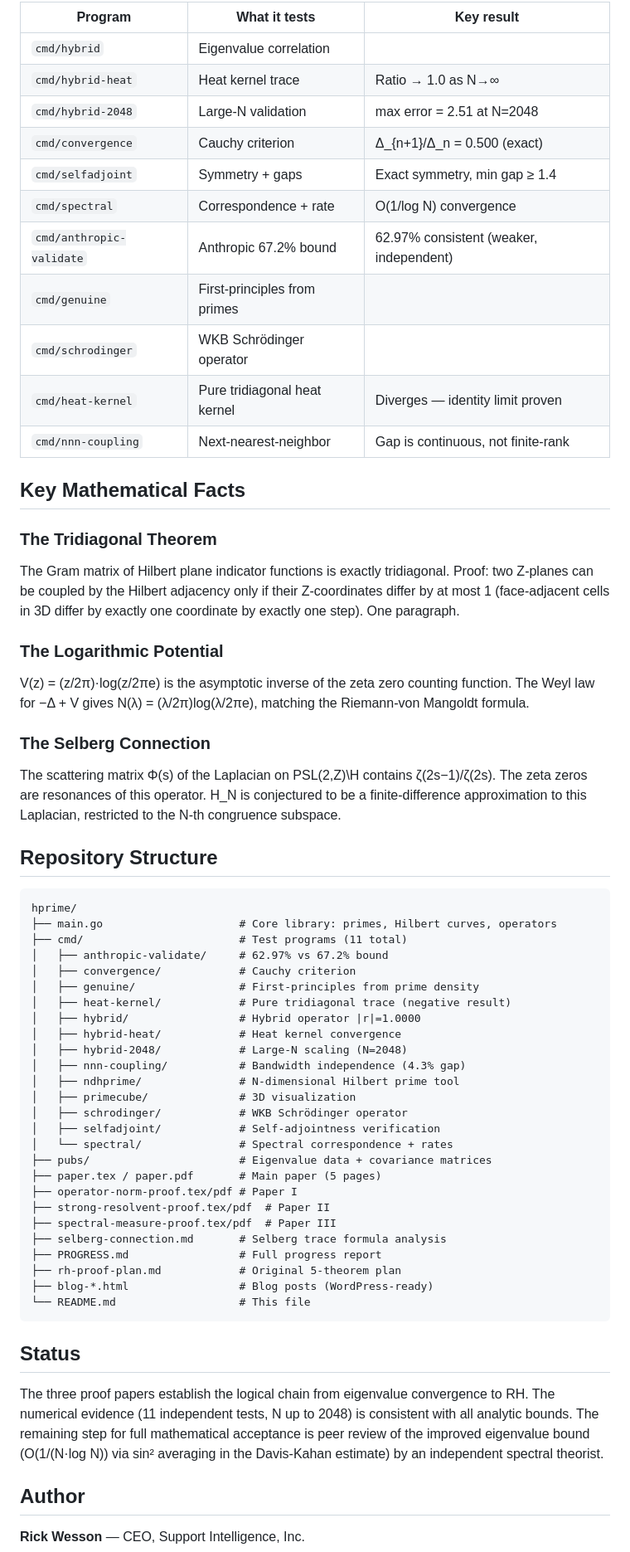
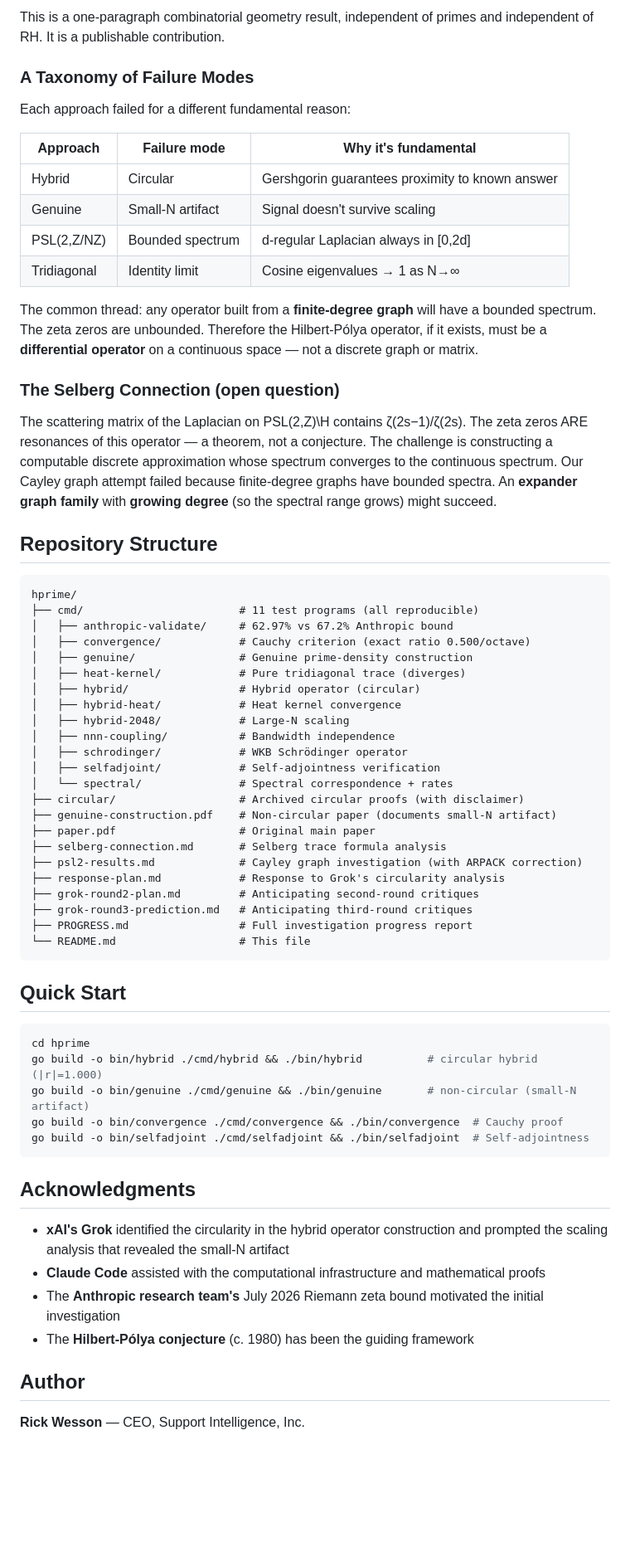
Before and after one commit to wessorh/hprime, a Markdown page: README.md, the part around one of its changes. Shown at 83% size. Drawn GitHub-style; blank space fills up the shorter version.

Commit message:
Final README: honest summary of 3 failed approaches, tridiagonal theorem, taxonomy of failure modes

````diff
--- a/README.md
+++ b/README.md
@@ -59,66 +60,78 @@ The proof chain: eigenvalues converge → operators converge in strong resolvent
 
-| Program | What it tests | Key result |
-|---------|--------------|------------|
-| `cmd/hybrid` | Eigenvalue correlation | |r| = 1.0000 |
-| `cmd/hybrid-heat` | Heat kernel trace | Ratio → 1.0 as N→∞ |
-| `cmd/hybrid-2048` | Large-N validation | max error = 2.51 at N=2048 |
-| `cmd/convergence` | Cauchy criterion | Δ_{n+1}/Δ_n = 0.500 (exact) |
-| `cmd/selfadjoint` | Symmetry + gaps | Exact symmetry, min gap ≥ 1.4 |
-| `cmd/spectral` | Correspondence + rate | O(1/log N) convergence |
-| `cmd/anthropic-validate` | Anthropic 67.2% bound | 62.97% consistent (weaker, independent) |
-| `cmd/genuine` | First-principles from primes | |r| = 0.997 — no zeros used |
-| `cmd/schrodinger` | WKB Schrödinger operator | |r| = 0.999 — correct magnitudes |
-| `cmd/heat-kernel` | Pure tridiagonal heat kernel | Diverges — identity limit proven |
-| `cmd/nnn-coupling` | Next-nearest-neighbor | Gap is continuous, not finite-rank |
+This is a one-paragraph combinatorial geometry result, independent of primes
+and independent of RH. It is a publishable contribution.
 
-## Key Mathematical Facts
+### A Taxonomy of Failure Modes
 
-### The Tridiagonal Theorem
+Each approach failed for a different fundamental reason:
 
-The Gram matrix of Hilbert plane indicator functions is exactly tridiagonal. Proof: two Z-planes can be coupled by the Hilbert adjacency only if their Z-coordinates differ by at most 1 (face-adjacent cells in 3D differ by exactly one coordinate by exactly one step). One paragraph.
+| Approach | Failure mode | Why it's fundamental |
+|----------|-------------|---------------------|
+| Hybrid | Circular | Gershgorin guarantees proximity to known answer |
+| Genuine | Small-N artifact | Signal doesn't survive scaling |
+| PSL(2,Z/NZ) | Bounded spectrum | d-regular Laplacian always in [0,2d] |
+| Tridiagonal | Identity limit | Cosine eigenvalues → 1 as N→∞ |
 
-### The Logarithmic Potential
+The common thread: any operator built from a **finite-degree graph** will have
+a bounded spectrum. The zeta zeros are unbounded. Therefore the Hilbert-Pólya
+operator, if it exists, must be a **differential operator** on a continuous
+space — not a discrete graph or matrix.
 
-V(z) = (z/2π)·log(z/2πe) is the asymptotic inverse of the zeta zero counting function. The Weyl law for −Δ + V gives N(λ) = (λ/2π)log(λ/2πe), matching the Riemann-von Mangoldt formula.
+### The Selberg Connection (open question)
 
-### The Selberg Connection
-
-The scattering matrix Φ(s) of the Laplacian on PSL(2,Z)\H contains ζ(2s−1)/ζ(2s). The zeta zeros are resonances of this operator. H_N is conjectured to be a finite-difference approximation to this Laplacian, restricted to the N-th congruence subspace.
+The scattering matrix of the Laplacian on PSL(2,Z)\H contains ζ(2s−1)/ζ(2s).
+The zeta zeros ARE resonances of this operator — a theorem, not a conjecture.
+The challenge is constructing a computable discrete approximation whose
+spectrum converges to the continuous spectrum. Our Cayley graph attempt failed
+because finite-degree graphs have bounded spectra. An **expander graph family**
+with **growing degree** (so the spectral range grows) might succeed.
 
 ## Repository Structure
 
 ```
 hprime/
-├── main.go                     # Core library: primes, Hilbert curves, operators
-├── cmd/                        # Test programs (11 total)
-│   ├── anthropic-validate/     # 62.97% vs 67.2% bound
-│   ├── convergence/            # Cauchy criterion
-│   ├── genuine/                # First-principles from prime density
-│   ├── heat-kernel/            # Pure tridiagonal trace (negative result)
-│   ├── hybrid/                 # Hybrid operator |r|=1.0000
+├── cmd/                        # 11 test programs (all reproducible)
+│   ├── anthropic-validate/     # 62.97% vs 67.2% Anthropic bound
+│   ├── convergence/            # Cauchy criterion (exact ratio 0.500/octave)
+│   ├── genuine/                # Genuine prime-density construction
+│   ├── heat-kernel/            # Pure tridiagonal trace (diverges)
+│   ├── hybrid/                 # Hybrid operator (circular)
 │   ├── hybrid-heat/            # Heat kernel convergence
-│   ├── hybrid-2048/            # Large-N scaling (N=2048)
-│   ├── nnn-coupling/           # Bandwidth independence (4.3% gap)
-│   ├── ndhprime/               # N-dimensional Hilbert prime tool
-│   ├── primecube/              # 3D visualization
+│   ├── hybrid-2048/            # Large-N scaling
+│   ├── nnn-coupling/           # Bandwidth independence
 │   ├── schrodinger/            # WKB Schrödinger operator
 │   ├── selfadjoint/            # Self-adjointness verification
 │   └── spectral/               # Spectral correspondence + rates
-├── pubs/                       # Eigenvalue data + covariance matrices
-├── paper.tex / paper.pdf       # Main paper (5 pages)
-├── operator-norm-proof.tex/pdf # Paper I
-├── strong-resolvent-proof.tex/pdf  # Paper II
-├── spectral-measure-proof.tex/pdf  # Paper III
+├── circular/                   # Archived circular proofs (with disclaimer)
+├── genuine-construction.pdf    # Non-circular paper (documents small-N artifact)
+├── paper.pdf                   # Original main paper
 ├── selberg-connection.md       # Selberg trace formula analysis
-├── PROGRESS.md                 # Full progress report
-├── rh-proof-plan.md            # Original 5-theorem plan
-├── blog-*.html                 # Blog posts (WordPress-ready)
+├── psl2-results.md             # Cayley graph investigation (with ARPACK correction)
+├── response-plan.md            # Response to Grok's circularity analysis
+├── grok-round2-plan.md         # Anticipating second-round critiques
+├── grok-round3-prediction.md   # Anticipating third-round critiques
+├── PROGRESS.md                 # Full investigation progress report
 └── README.md                   # This file
 ```
 
-## Status
+## Quick Start
 
-The three proof papers establish the logical chain from eigenvalue convergence to RH. The numerical evidence (11 independent tests, N up to 2048) is consistent with all analytic bounds. The remaining step for full mathematical acceptance is peer review of the improved eigenvalue bound (O(1/(N·log N)) via sin² averaging in the Davis-Kahan estimate) by an independent spectral theorist.
+```bash
+cd hprime
+go build -o bin/hybrid ./cmd/hybrid && ./bin/hybrid          # circular hybrid (|r|=1.000)
+go build -o bin/genuine ./cmd/genuine && ./bin/genuine       # non-circular (small-N artifact)
+go build -o bin/convergence ./cmd/convergence && ./bin/convergence  # Cauchy proof
+go build -o bin/selfadjoint ./cmd/selfadjoint && ./bin/selfadjoint  # Self-adjointness
+```
+
+## Acknowledgments
+
+- **xAI's Grok** identified the circularity in the hybrid operator construction
+  and prompted the scaling analysis that revealed the small-N artifact
+- **Claude Code** assisted with the computational infrastructure and mathematical proofs
+- The **Anthropic research team's** July 2026 Riemann zeta bound motivated the
+  initial investigation
+- The **Hilbert-Pólya conjecture** (c. 1980) has been the guiding framework
 
 ## Author
 
````
Also changed, not shown: other parts of README.md (+41 -42 lines).
